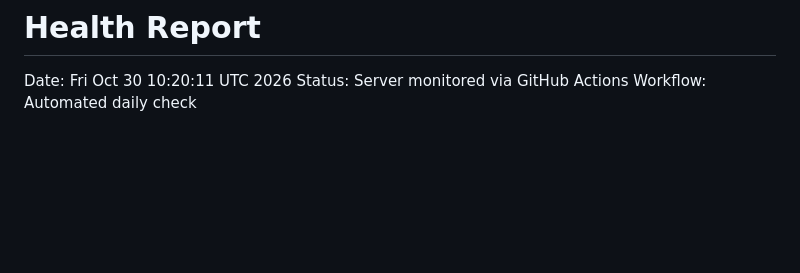
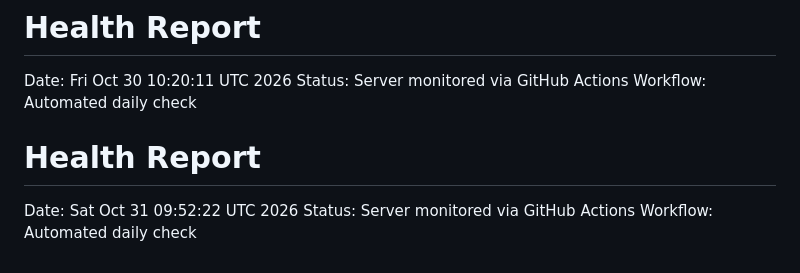
Before and after one commit to RikkieeGit/DevOps, a Markdown page: reports/latest.md, the part around the change. Rendered like a GitHub page; blank space fills up the shorter version.

Commit message:
daily health report 2026-10-31

```diff
--- a/reports/latest.md
+++ b/reports/latest.md
@@ -670,3 +670,7 @@ Workflow: Automated daily check
 Date: Fri Oct 30 10:20:11 UTC 2026
 Status: Server monitored via GitHub Actions
 Workflow: Automated daily check
+# Health Report
+Date: Sat Oct 31 09:52:22 UTC 2026
+Status: Server monitored via GitHub Actions
+Workflow: Automated daily check
```
